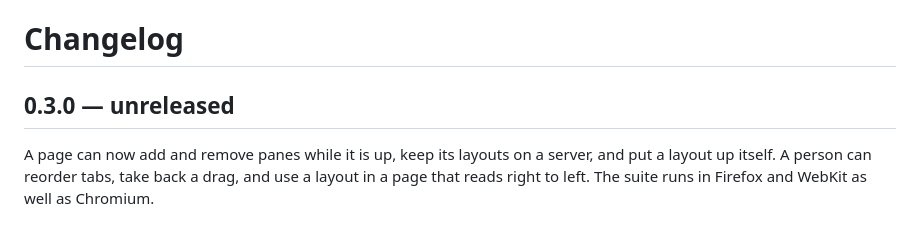
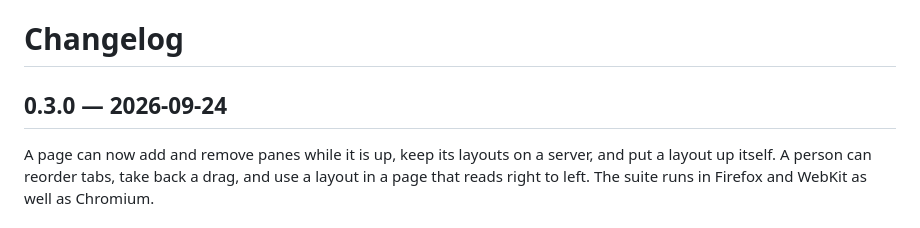
Before and after one commit to mishan/mullion, a Markdown page: CHANGELOG.md, the part around the change. Rendered like a GitHub page.

Commit message:
Add 0.3.0 release date

```diff
--- a/CHANGELOG.md
+++ b/CHANGELOG.md
@@ -1,6 +1,6 @@
 # Changelog
 
-## 0.3.0 — unreleased
+## 0.3.0 — 2026-09-24
 
 A page can now add and remove panes while it is up, keep its layouts on a
 server, and put a layout up itself. A person can reorder tabs, take back
```
